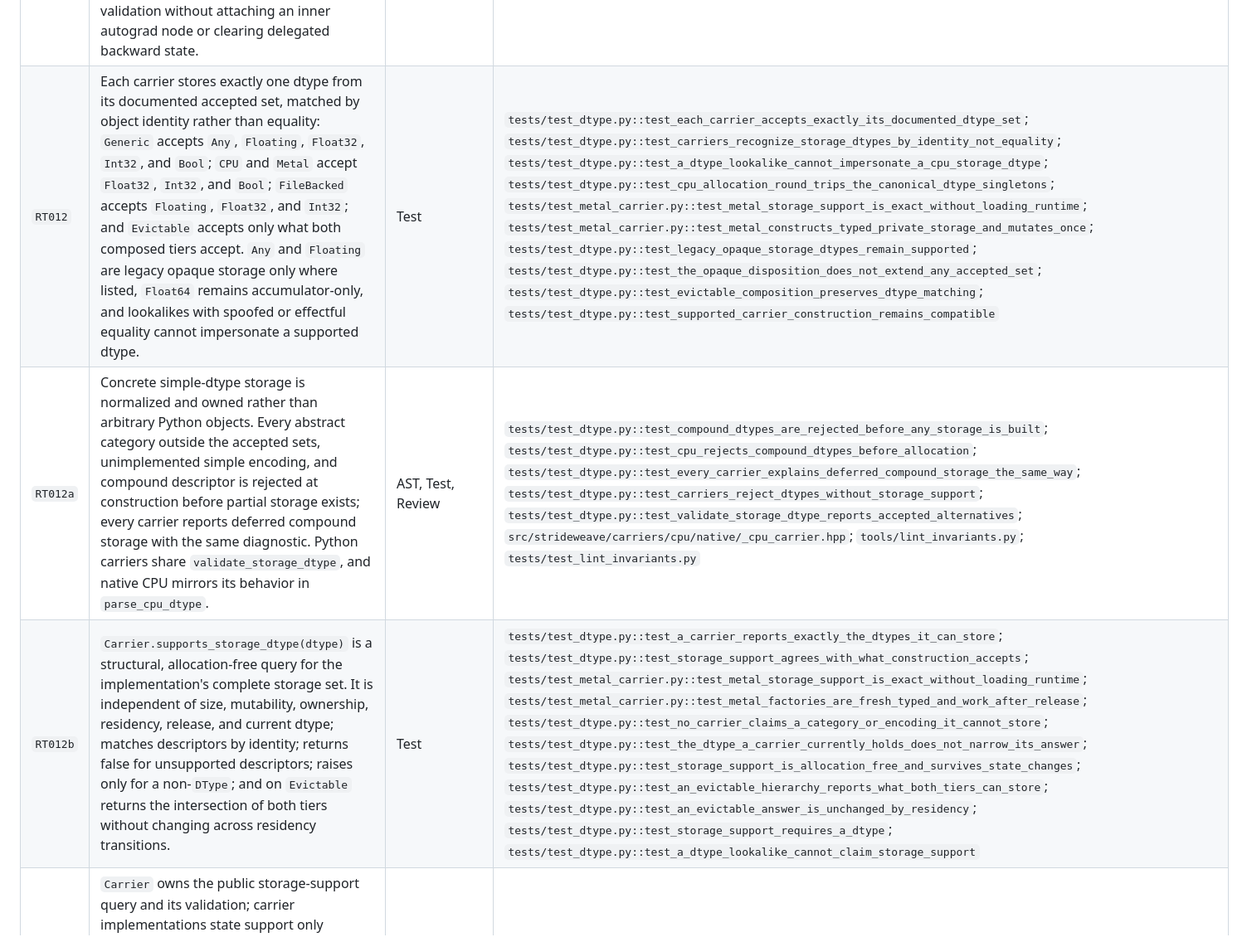
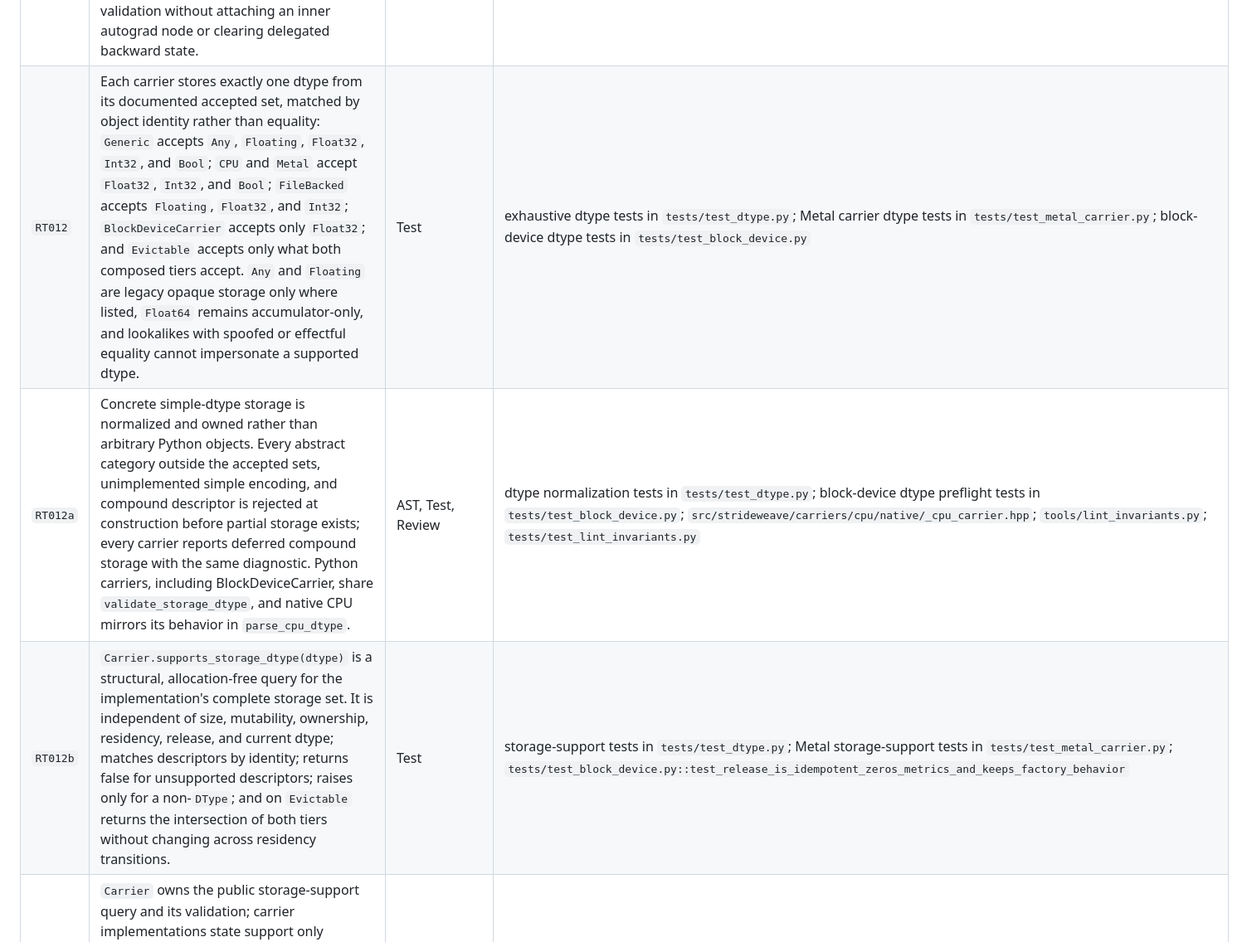
Before and after one commit to patrickk1998/strideweave, a Markdown page: INVARIANTS.md, the part around one of its changes. Shown at 83% size. Rendered like a GitHub page.

```diff
--- a/INVARIANTS.md
+++ b/INVARIANTS.md
@@ -99,9 +99,9 @@ input, unreadable files, or syntax errors.
 | `RT011` | A composite adapter owns the visible autograd graph and the translation boundary between outer and inner carriers. A composite carrier never calls an owned carrier's protected `_dispatch_op` or returns its public `dispatch_op` result directly; its own `_dispatch_op` wraps a normally dispatched fresh nested operation, lowers every outer tensor argument into the representation that operation accepts, and wraps results and gradients back into the composite representation before they cross the boundary. | AST, Test, Review | `tools/lint_invariants.py`; `tests/test_lint_invariants.py`; `tests/test_cpu.py::test_a_composed_carrier_lowers_standard_operations_onto_cpu`; `tests/test_evictable.py` |
 | `RT011a` | Before lowering, a composite adapter resolves any plan the central policy defines for its operation name, outer operands, and typed execution options and requires that exact plan against the composing carrier's own capabilities. An unsupported planned operation is refused before nested allocation or kernel work. | Test, Review | capability-gate tests in `tests/test_evictable.py`; `src/strideweave/carriers/evictable.py` |
 | `RT011b` | Composite delegation invokes computation and internal storage transitions only through the framework-owned sealed `execute_lowered_operation` path. It never dynamically dispatches another operation's `forward`, `_forward`, or `_execute_lowered` attribute; lowered execution shares framework hooks and Tensor-result validation without attaching an inner autograd node or clearing delegated backward state. | AST, Test, Review | `tools/lint_invariants.py`; `tests/test_lint_invariants.py`; lowered-execution tests in `tests/test_operation.py` and `tests/test_evictable.py`; Evictable transition tests |
-| `RT012` | Each carrier stores exactly one dtype from its documented accepted set, matched by object identity rather than equality: `Generic` accepts `Any`, `Floating`, `Float32`, `Int32`, and `Bool`; `CPU` and `Metal` accept `Float32`, `Int32`, and `Bool`; `FileBacked` accepts `Floating`, `Float32`, and `Int32`; and `Evictable` accepts only what both composed tiers accept. `Any` and `Floating` are legacy opaque storage only where listed, `Float64` remains accumulator-only, and lookalikes with spoofed or effectful equality cannot impersonate a supported dtype. | Test | `tests/test_dtype.py::test_each_carrier_accepts_exactly_its_documented_dtype_set`; `tests/test_dtype.py::test_carriers_recognize_storage_dtypes_by_identity_not_equality`; `tests/test_dtype.py::test_a_dtype_lookalike_cannot_impersonate_a_cpu_storage_dtype`; `tests/test_dtype.py::test_cpu_allocation_round_trips_the_canonical_dtype_singletons`; `tests/test_metal_carrier.py::test_metal_storage_support_is_exact_without_loading_runtime`; `tests/test_metal_carrier.py::test_metal_constructs_typed_private_storage_and_mutates_once`; `tests/test_dtype.py::test_legacy_opaque_storage_dtypes_remain_supported`; `tests/test_dtype.py::test_the_opaque_disposition_does_not_extend_any_accepted_set`; `tests/test_dtype.py::test_evictable_composition_preserves_dtype_matching`; `tests/test_dtype.py::test_supported_carrier_construction_remains_compatible` |
-| `RT012a` | Concrete simple-dtype storage is normalized and owned rather than arbitrary Python objects. Every abstract category outside the accepted sets, unimplemented simple encoding, and compound descriptor is rejected at construction before partial storage exists; every carrier reports deferred compound storage with the same diagnostic. Python carriers share `validate_storage_dtype`, and native CPU mirrors its behavior in `parse_cpu_dtype`. | AST, Test, Review | `tests/test_dtype.py::test_compound_dtypes_are_rejected_before_any_storage_is_built`; `tests/test_dtype.py::test_cpu_rejects_compound_dtypes_before_allocation`; `tests/test_dtype.py::test_every_carrier_explains_deferred_compound_storage_the_same_way`; `tests/test_dtype.py::test_carriers_reject_dtypes_without_storage_support`; `tests/test_dtype.py::test_validate_storage_dtype_reports_accepted_alternatives`; `src/strideweave/carriers/cpu/native/_cpu_carrier.hpp`; `tools/lint_invariants.py`; `tests/test_lint_invariants.py` |
-| `RT012b` | `Carrier.supports_storage_dtype(dtype)` is a structural, allocation-free query for the implementation's complete storage set. It is independent of size, mutability, ownership, residency, release, and current dtype; matches descriptors by identity; returns false for unsupported descriptors; raises only for a non-`DType`; and on `Evictable` returns the intersection of both tiers without changing across residency transitions. | Test | `tests/test_dtype.py::test_a_carrier_reports_exactly_the_dtypes_it_can_store`; `tests/test_dtype.py::test_storage_support_agrees_with_what_construction_accepts`; `tests/test_metal_carrier.py::test_metal_storage_support_is_exact_without_loading_runtime`; `tests/test_metal_carrier.py::test_metal_factories_are_fresh_typed_and_work_after_release`; `tests/test_dtype.py::test_no_carrier_claims_a_category_or_encoding_it_cannot_store`; `tests/test_dtype.py::test_the_dtype_a_carrier_currently_holds_does_not_narrow_its_answer`; `tests/test_dtype.py::test_storage_support_is_allocation_free_and_survives_state_changes`; `tests/test_dtype.py::test_an_evictable_hierarchy_reports_what_both_tiers_can_store`; `tests/test_dtype.py::test_an_evictable_answer_is_unchanged_by_residency`; `tests/test_dtype.py::test_storage_support_requires_a_dtype`; `tests/test_dtype.py::test_a_dtype_lookalike_cannot_claim_storage_support` |
+| `RT012` | Each carrier stores exactly one dtype from its documented accepted set, matched by object identity rather than equality: `Generic` accepts `Any`, `Floating`, `Float32`, `Int32`, and `Bool`; `CPU` and `Metal` accept `Float32`, `Int32`, and `Bool`; `FileBacked` accepts `Floating`, `Float32`, and `Int32`; `BlockDeviceCarrier` accepts only `Float32`; and `Evictable` accepts only what both composed tiers accept. `Any` and `Floating` are legacy opaque storage only where listed, `Float64` remains accumulator-only, and lookalikes with spoofed or effectful equality cannot impersonate a supported dtype. | Test | exhaustive dtype tests in `tests/test_dtype.py`; Metal carrier dtype tests in `tests/test_metal_carrier.py`; block-device dtype tests in `tests/test_block_device.py` |
+| `RT012a` | Concrete simple-dtype storage is normalized and owned rather than arbitrary Python objects. Every abstract category outside the accepted sets, unimplemented simple encoding, and compound descriptor is rejected at construction before partial storage exists; every carrier reports deferred compound storage with the same diagnostic. Python carriers, including BlockDeviceCarrier, share `validate_storage_dtype`, and native CPU mirrors its behavior in `parse_cpu_dtype`. | AST, Test, Review | dtype normalization tests in `tests/test_dtype.py`; block-device dtype preflight tests in `tests/test_block_device.py`; `src/strideweave/carriers/cpu/native/_cpu_carrier.hpp`; `tools/lint_invariants.py`; `tests/test_lint_invariants.py` |
+| `RT012b` | `Carrier.supports_storage_dtype(dtype)` is a structural, allocation-free query for the implementation's complete storage set. It is independent of size, mutability, ownership, residency, release, and current dtype; matches descriptors by identity; returns false for unsupported descriptors; raises only for a non-`DType`; and on `Evictable` returns the intersection of both tiers without changing across residency transitions. | Test | storage-support tests in `tests/test_dtype.py`; Metal storage-support tests in `tests/test_metal_carrier.py`; `tests/test_block_device.py::test_release_is_idempotent_zeros_metrics_and_keeps_factory_behavior` |
 | `RT012c` | `Carrier` owns the public storage-support query and its validation; carrier implementations state support only through protected `_supports_storage_dtype(dtype)`, whose conservative default claims the instance's current dtype. The AST rule covers repository carriers that name a carrier base directly, while carriers reached through an intermediate class require review. | AST, Test, Review | `tools/lint_invariants.py`; `tests/test_lint_invariants.py`; `tests/test_dtype.py::test_a_minimal_custom_carrier_claims_only_what_it_currently_stores`; `tests/test_dtype.py::test_a_custom_carrier_widens_support_through_the_protected_hook` |
 | `RT013` | `strideweave.carriers.operation_policy` is the single executable source of simple-dtype promotion, per-element arithmetic, accumulation, and result dtype, and `design/SimpleDType-operation-policy.md` is its specification. | Test, Review | `tests/test_operation_policy.py::test_resolved_plans_match_their_expected_fixtures`; `tests/test_operation_policy.py::test_every_supported_tensor_dtype_combination_is_planned`; `design/SimpleDType-operation-policy.md` |
 | `RT013a` | Operation specifications and plans are immutable. Each operation owns immutable overloads with explicit positional roles, optional tensor dtype domains, deterministic resolution, and central `dtype_operand_positions`, so axes, shapes, strides, padding, and ordering flags never become accidental weak scalars. | Test | `tests/test_operation_policy.py::test_operation_specs_reject_duplicate_overload_signatures`; `tests/test_operation_policy.py::test_dtype_operand_positions_are_central_call_metadata`; `tests/test_operation_policy.py::test_multiple_overloads_are_selected_by_exact_operand_roles`; `tests/test_operation_policy.py::test_plans_are_immutable_and_hashable` |
```
Also changed, not shown: other parts of INVARIANTS.md (+20 -15 lines), llms.md (+66 -32 lines).
